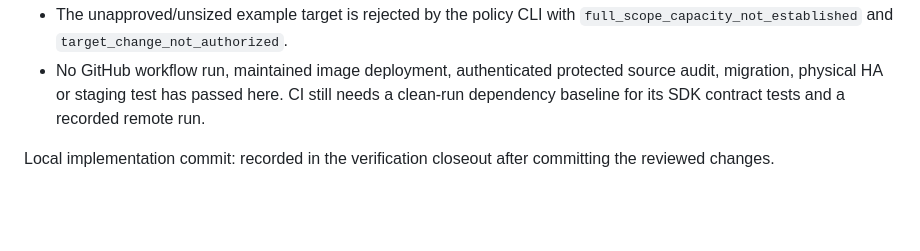
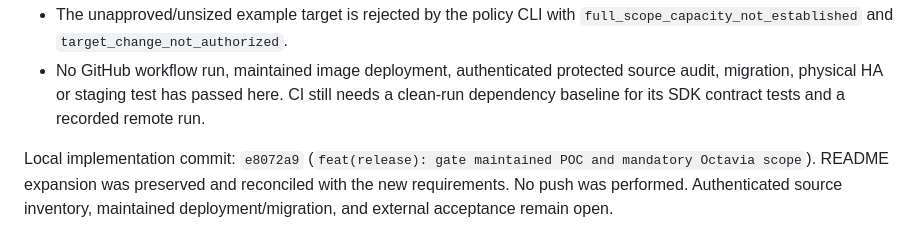
Before and after one commit to nagasaisneha/openstack-cloud-poc, a Markdown page: docs/tasks/T45.md, the part around the change. Rendered like a GitHub page; blank space fills up the shorter version.

Commit message:
docs(release): record verified impact assessment commit

```diff
--- a/docs/tasks/T45.md
+++ b/docs/tasks/T45.md
@@ -24,4 +24,4 @@
 - The unapproved/unsized example target is rejected by the policy CLI with `full_scope_capacity_not_established` and `target_change_not_authorized`.
 - No GitHub workflow run, maintained image deployment, authenticated protected source audit, migration, physical HA or staging test has passed here. CI still needs a clean-run dependency baseline for its SDK contract tests and a recorded remote run.
 
-Local implementation commit: recorded in the verification closeout after committing the reviewed changes.
+Local implementation commit: `e8072a9` (`feat(release): gate maintained POC and mandatory Octavia scope`). README expansion was preserved and reconciled with the new requirements. No push was performed. Authenticated source inventory, maintained deployment/migration, and external acceptance remain open.
```
